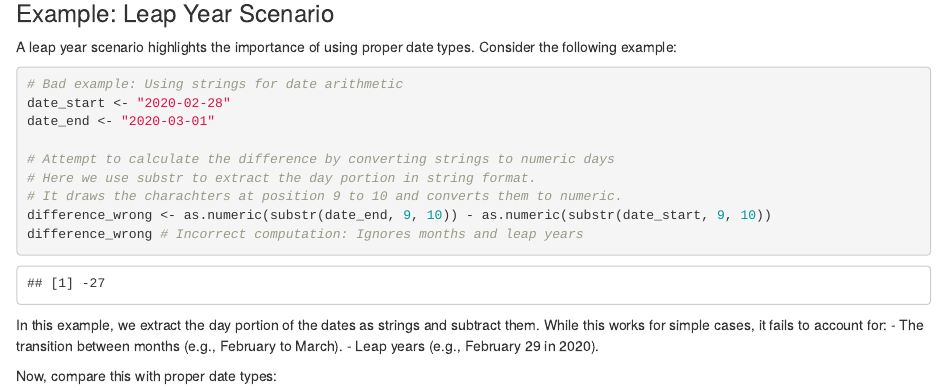
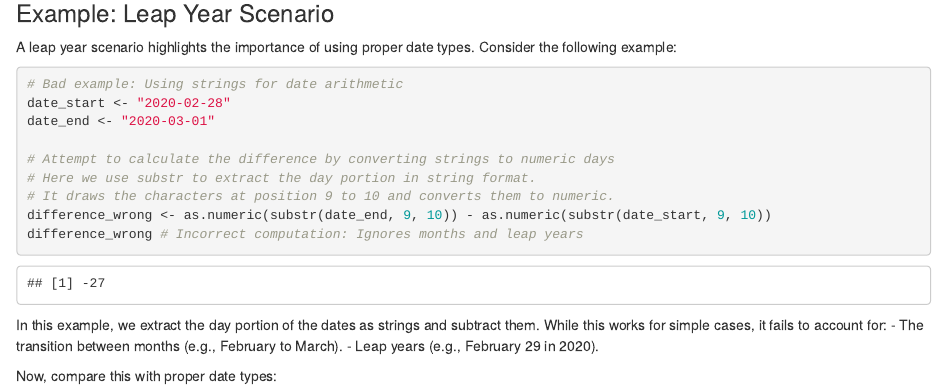
Before and after one commit to tobyhodges/data-empowerment, an R Markdown document (episodes/01-intro-to-r.Rmd): the page in a window 1100 px wide, from 8860 px down. Rendered offline with R 4.5, knitr and Pandoc, with nearby package versions; some code elsewhere in the file could not run offline.

Commit message:
typo fix

````diff
--- a/episodes/01-intro-to-r.Rmd
+++ b/episodes/01-intro-to-r.Rmd
@@ -535,7 +535,7 @@ date_end <- "2020-03-01"
 
 # Attempt to calculate the difference by converting strings to numeric days
 # Here we use substr to extract the day portion in string format.
-# It draws the charachters at position 9 to 10 and converts them to numeric.
+# It draws the characters at position 9 to 10 and converts them to numeric.
 difference_wrong <- as.numeric(substr(date_end, 9, 10)) - as.numeric(substr(date_start, 9, 10))
 difference_wrong # Incorrect computation: Ignores months and leap years
 ```
````
